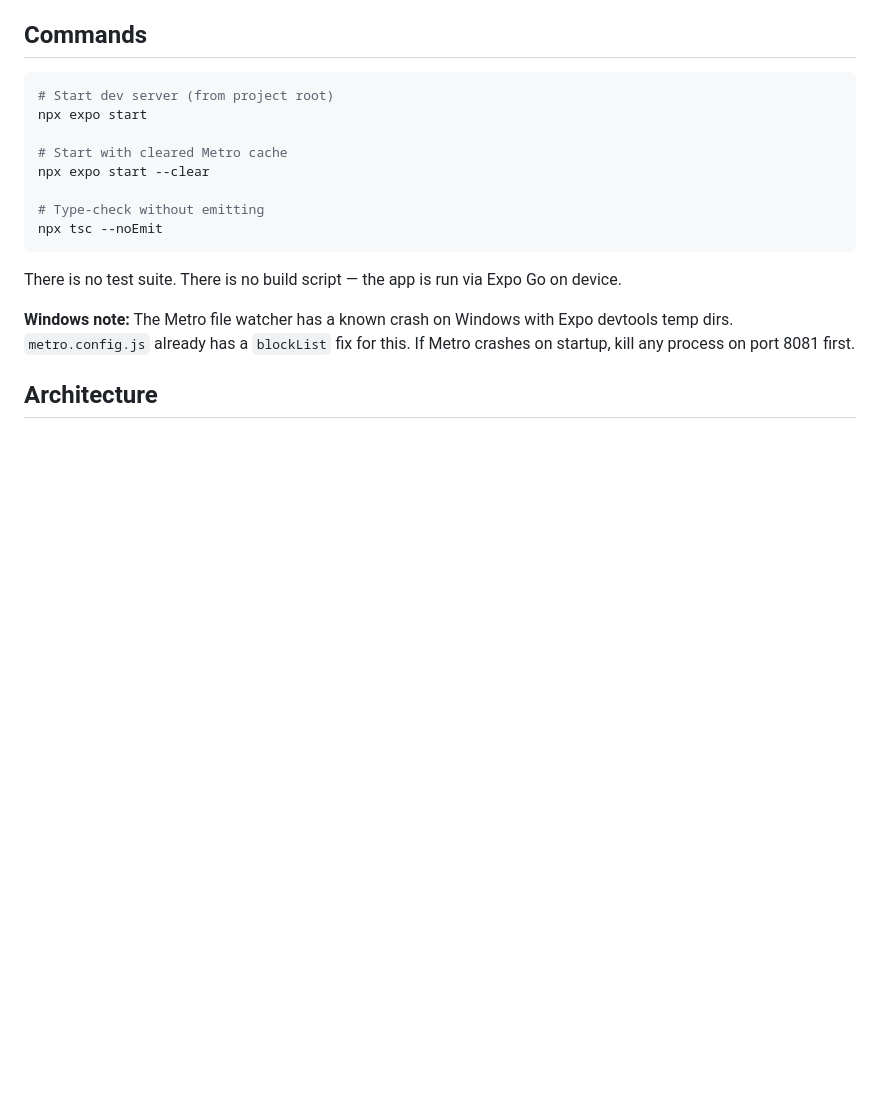
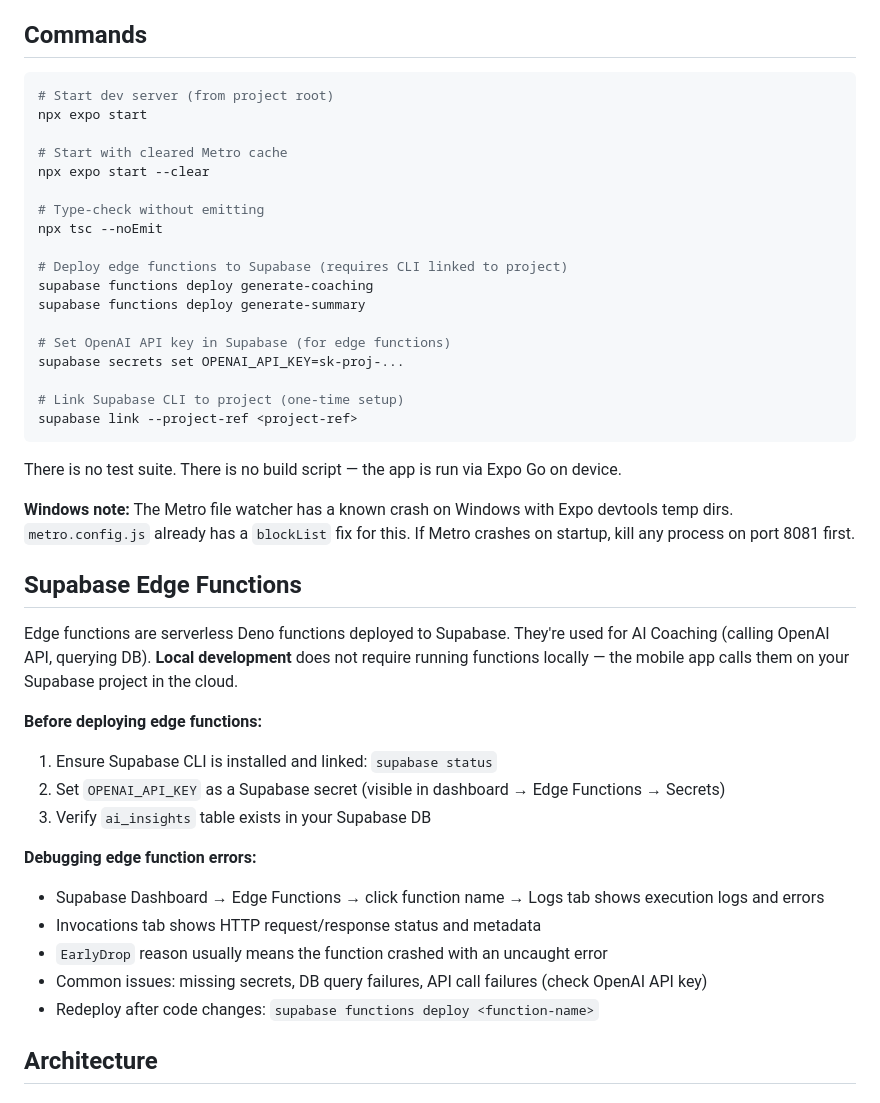
Before and after one commit to gek007/habit-tracker-android, a Markdown page: CLAUDE.md, the part around the change. GitHub-like rendering; blank space fills up the shorter version.

Commit message:
Enhance documentation for Supabase Edge Functions integration
- Added detailed instructions for deploying edge functions to Supabase, including setting up the OpenAI API key and linking the Supabase CLI.
- Expanded the section on debugging edge function errors to assist developers in troubleshooting.
- Updated the STEP_BY_STEP.md to reflect the AI-powered nature of serverless functions deployment.

This update improves clarity and guidance for developers working with AI Coaching features.

````diff
--- a/CLAUDE.md
+++ b/CLAUDE.md
@@ -17,11 +17,37 @@ npx expo start --clear
 
 # Type-check without emitting
 npx tsc --noEmit
+
+# Deploy edge functions to Supabase (requires CLI linked to project)
+supabase functions deploy generate-coaching
+supabase functions deploy generate-summary
+
+# Set OpenAI API key in Supabase (for edge functions)
+supabase secrets set OPENAI_API_KEY=sk-proj-...
+
+# Link Supabase CLI to project (one-time setup)
+supabase link --project-ref <project-ref>
 ```
 
 There is no test suite. There is no build script — the app is run via Expo Go on device.
 
 **Windows note:** The Metro file watcher has a known crash on Windows with Expo devtools temp dirs. `metro.config.js` already has a `blockList` fix for this. If Metro crashes on startup, kill any process on port 8081 first.
+
+## Supabase Edge Functions
+
+Edge functions are serverless Deno functions deployed to Supabase. They're used for AI Coaching (calling OpenAI API, querying DB). **Local development** does not require running functions locally — the mobile app calls them on your Supabase project in the cloud.
+
+**Before deploying edge functions:**
+1. Ensure Supabase CLI is installed and linked: `supabase status`
+2. Set `OPENAI_API_KEY` as a Supabase secret (visible in dashboard → Edge Functions → Secrets)
+3. Verify `ai_insights` table exists in your Supabase DB
+
+**Debugging edge function errors:**
+- Supabase Dashboard → Edge Functions → click function name → Logs tab shows execution logs and errors
+- Invocations tab shows HTTP request/response status and metadata
+- `EarlyDrop` reason usually means the function crashed with an uncaught error
+- Common issues: missing secrets, DB query failures, API call failures (check OpenAI API key)
+- Redeploy after code changes: `supabase functions deploy <function-name>`
 
 ## Architecture
 
````
Also changed, not shown: STEP_BY_STEP.md (+1 -1 lines).
